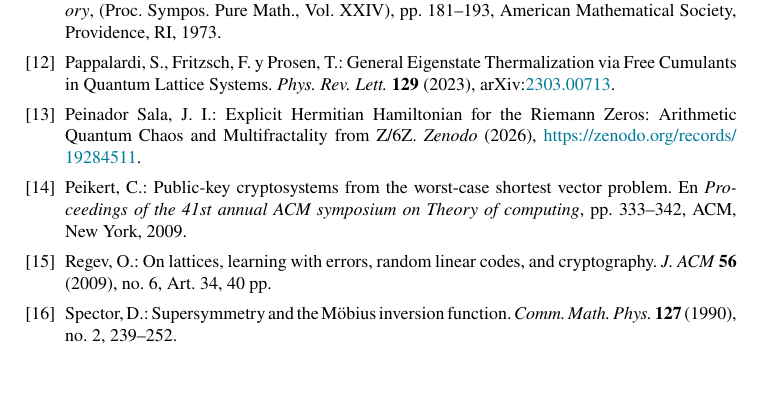
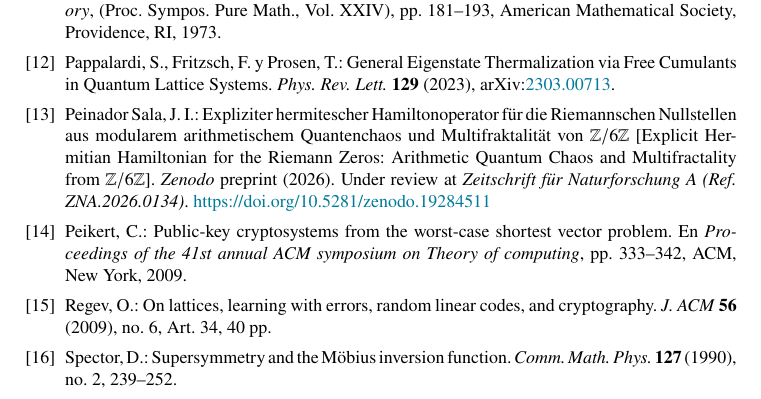
Before and after one commit to NachoPeinador/Cyclotomic-Sieves-LWE, a LaTeX paper (Paper/Spectral_Dynamics_Sieves.tex): part of page 19 of 19, cut so that both start at the same text. The pictures show the PDF file Paper/Spectral_Dynamics_Sieves.pdf that the author committed with the source.

Commit message:
Add files via upload

```diff
--- a/Paper/Spectral_Dynamics_Sieves.tex
+++ b/Paper/Spectral_Dynamics_Sieves.tex
@@ -590,8 +590,8 @@ General Eigenstate Thermalization via Free Cumulants in Quantum Lattice Systems.
 
 \bibitem{Peinador2026Hamiltonian}
 Peinador Sala, J.~I.:
-Explicit Hermitian Hamiltonian for the Riemann Zeros: Arithmetic Quantum Chaos and Multifractality from Z/6Z.
-\emph{Zenodo} (2026), \url{https://zenodo.org/records/19284511}.
+Expliziter hermitescher Hamiltonoperator für die Riemannschen Nullstellen aus modularem arithmetischem Quantenchaos und Multifraktalität von $\mathbb{Z}/6\mathbb{Z}$ [Explicit Hermitian Hamiltonian for the Riemann Zeros: Arithmetic Quantum Chaos and Multifractality from $\mathbb{Z}/6\mathbb{Z}$].
+\emph{Zenodo} preprint (2026). Under review at \emph{Zeitschrift für Naturforschung A (Ref. ZNA.2026.0134)}. \url{https://doi.org/10.5281/zenodo.19284511}
 
 \bibitem{Peikert2009}
 Peikert, C.:
```
Also changed, not shown: Paper/Dinamica_Espectral_Cribas.pdf, Paper/Spectral_Dynamics_Sieves.pdf.
